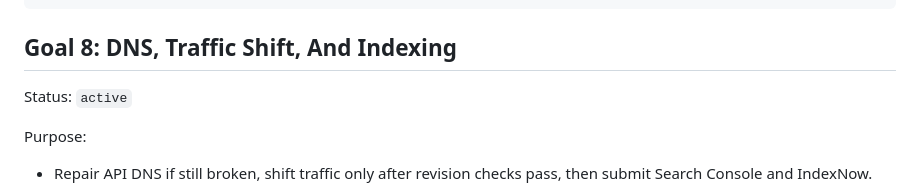
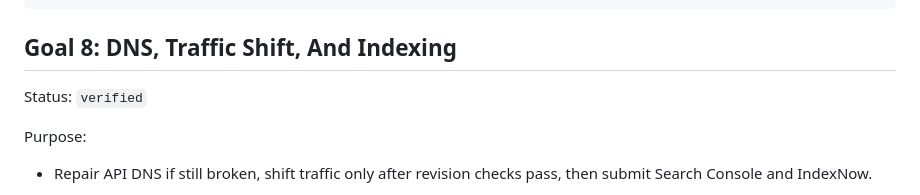
Before and after one commit to elric-cpu/v6, a Markdown page: docs/astro-hono-migration-tasklist.md, the part around the change. Drawn GitHub-style.

```diff
--- a/docs/astro-hono-migration-tasklist.md
+++ b/docs/astro-hono-migration-tasklist.md
@@ -201,7 +201,7 @@ curl -sS --max-time 20 BACKEND_REVISION_URL/health
 
 ## Goal 8: DNS, Traffic Shift, And Indexing
 
-Status: `active`
+Status: `verified`
 
 Purpose:
 - Repair API DNS if still broken, shift traffic only after revision checks pass, then submit Search Console and IndexNow.
```
Also changed, not shown: docs/refactor-problem-log.md (+8 -7 lines).
